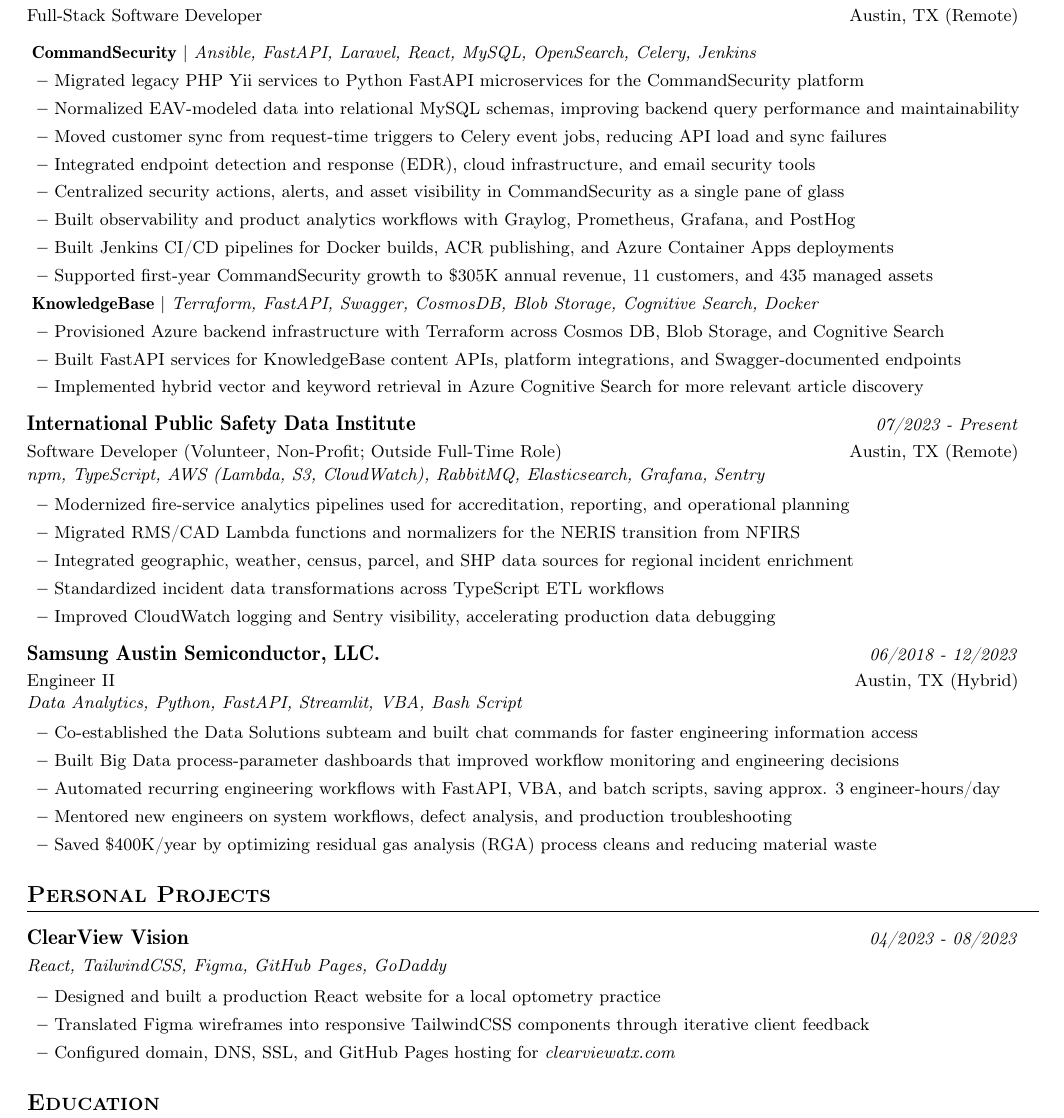
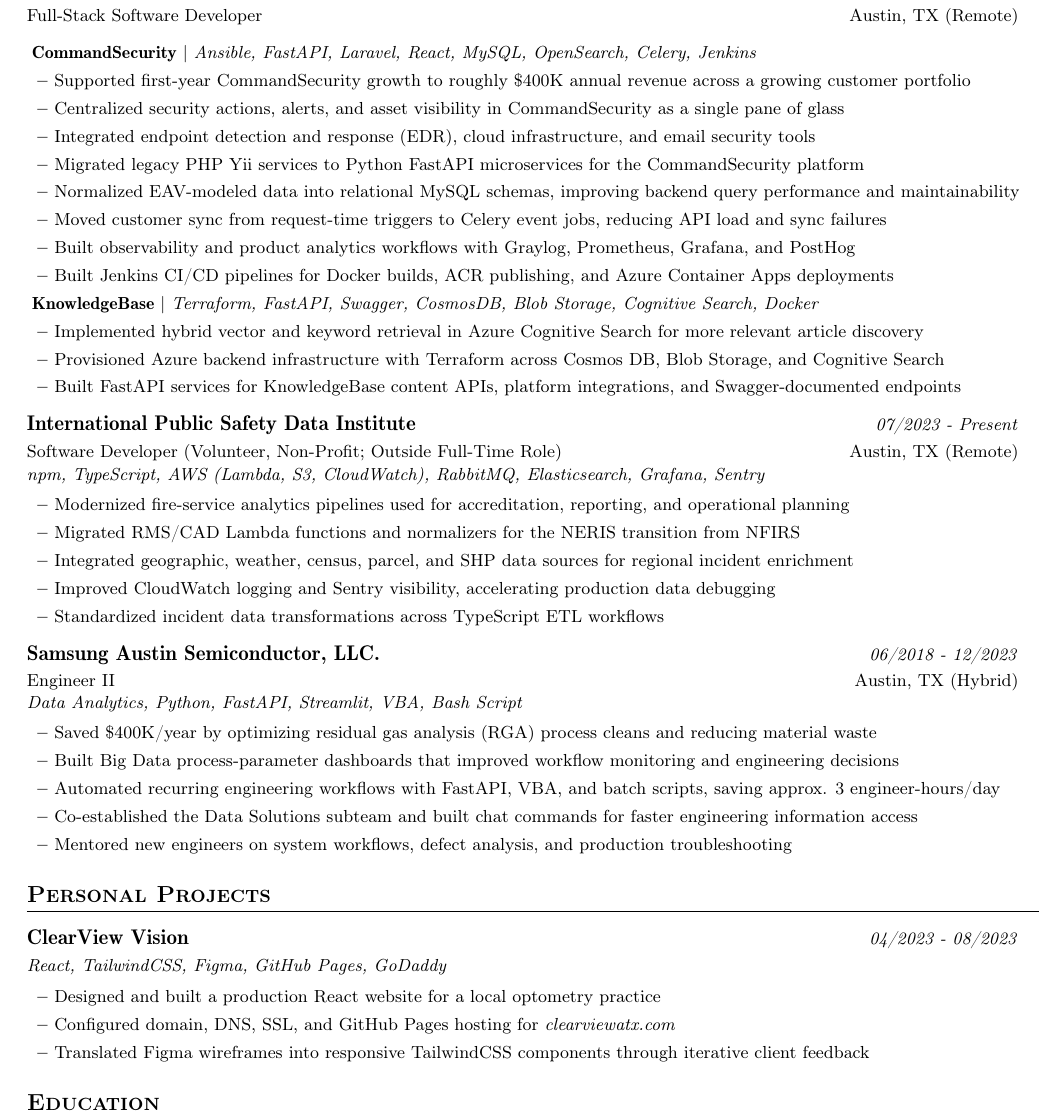
Before and after one commit to LeeKevinM97/WebPortfolio, a LaTeX CV (resume/resume.tex): part of the page, cut so that both start at the same text. Compiled offline with pdfLaTeX.

Commit message:
fix(resume): customer and assets anonymization

```diff
--- a/resume/resume.tex
+++ b/resume/resume.tex
@@ -179,18 +179,18 @@
     \vspace{1.0mm}
     \resumeItemListStart
       \resumeProjectSubheader{CommandSecurity}{Ansible, FastAPI, Laravel, React, MySQL, OpenSearch, Celery, Jenkins}
+      \item {Supported first-year CommandSecurity growth to roughly \$400K annual revenue across a growing customer portfolio}
+      \item {Centralized security actions, alerts, and asset visibility in CommandSecurity as a single pane of glass}
+      \item {Integrated endpoint detection and response (EDR), cloud infrastructure, and email security tools}
       \item {Migrated legacy PHP Yii services to Python FastAPI microservices for the CommandSecurity platform}
       \item {Normalized EAV-modeled data into relational MySQL schemas, improving backend query performance and maintainability}
       \item {Moved customer sync from request-time triggers to Celery event jobs, reducing API load and sync failures}
-      \item {Integrated endpoint detection and response (EDR), cloud infrastructure, and email security tools}
-      \item {Centralized security actions, alerts, and asset visibility in CommandSecurity as a single pane of glass}
       \item {Built observability and product analytics workflows with Graylog, Prometheus, Grafana, and PostHog}
       \item {Built Jenkins CI/CD pipelines for Docker builds, ACR publishing, and Azure Container Apps deployments}
-      \item {Supported first-year CommandSecurity growth to \$305K annual revenue, 11 customers, and 435 managed assets}
       \resumeProjectSubheader{KnowledgeBase}{Terraform, FastAPI, Swagger, CosmosDB, Blob Storage, Cognitive Search, Docker}
+      \item {Implemented hybrid vector and keyword retrieval in Azure Cognitive Search for more relevant article discovery}
       \item {Provisioned Azure backend infrastructure with Terraform across Cosmos DB, Blob Storage, and Cognitive Search}
       \item {Built FastAPI services for KnowledgeBase content APIs, platform integrations, and Swagger-documented endpoints}
-      \item {Implemented hybrid vector and keyword retrieval in Azure Cognitive Search for more relevant article discovery}
     \resumeItemListEnd
 
   \resumeExperience
@@ -201,8 +201,8 @@
       \item {Modernized fire-service analytics pipelines used for accreditation, reporting, and operational planning}
       \item {Migrated RMS/CAD Lambda functions and normalizers for the NERIS transition from NFIRS}
       \item {Integrated geographic, weather, census, parcel, and SHP data sources for regional incident enrichment}
+      \item {Improved CloudWatch logging and Sentry visibility, accelerating production data debugging}
       \item {Standardized incident data transformations across TypeScript ETL workflows}
-      \item {Improved CloudWatch logging and Sentry visibility, accelerating production data debugging}
     \resumeItemListEnd
 
   \resumeExperience
@@ -210,11 +210,11 @@
     {Engineer II}{06/2018 - 12/2023}
     {\textit{Data Analytics, Python, FastAPI, Streamlit, VBA, Bash Script}}
     \resumeItemListStart
-      \item {Co-established the Data Solutions subteam and built chat commands for faster engineering information access}
+      \item {Saved \$400K/year by optimizing residual gas analysis (RGA) process cleans and reducing material waste}
       \item {Built Big Data process-parameter dashboards that improved workflow monitoring and engineering decisions}
       \item {Automated recurring engineering workflows with FastAPI, VBA, and batch scripts, saving approx. 3 engineer-hours/day}
+      \item {Co-established the Data Solutions subteam and built chat commands for faster engineering information access}
       \item {Mentored new engineers on system workflows, defect analysis, and production troubleshooting}
-      \item {Saved \$400K/year by optimizing residual gas analysis (RGA) process cleans and reducing material waste}
     \resumeItemListEnd
 
 \resumeSubHeadingListEnd
@@ -229,8 +229,8 @@
     \vspace{0.4mm}
   \resumeItemListStart
     \item {Designed and built a production React website for a local optometry practice}
+    \item {Configured domain, DNS, SSL, and GitHub Pages hosting for \href{https://clearviewatx.com}{\textit{clearviewatx.com}}}
     \item {Translated Figma wireframes into responsive TailwindCSS components through iterative client feedback}
-    \item {Configured domain, DNS, SSL, and GitHub Pages hosting for \href{https://clearviewatx.com}{\textit{clearviewatx.com}}}
   \resumeItemListEnd
 \resumeSubHeadingListEnd
 
```
Also changed, not shown: resume/resume.pdf.
